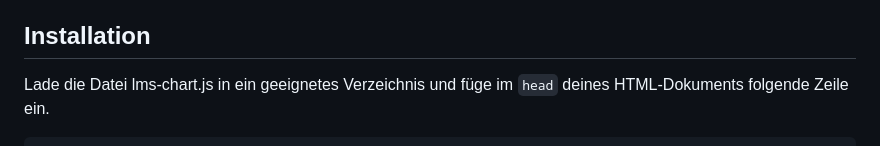
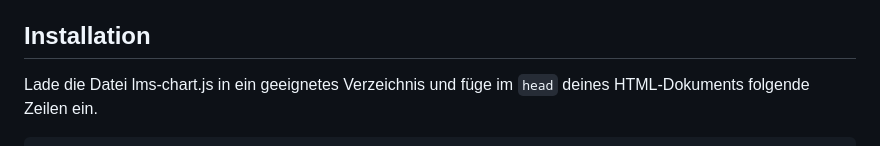
Before and after one commit to chrille69/xy-graphs, a Markdown page: README.md, the part around one of its changes. Drawn GitHub-style.

````diff
--- a/README.md
+++ b/README.md
@@ -9,6 +9,6 @@ von Funktionsgraphen benötigt werden, werden mit Hilfe der Funktion [evaluate](
 von [mathjs](https://mathjs.org/) vorgenommen.
 
 ## Installation
-Lade die Datei lms-chart.js in ein geeignetes Verzeichnis und füge im `head` deines HTML-Dokuments folgende Zeile ein.
+Lade die Datei lms-chart.js in ein geeignetes Verzeichnis und füge im `head` deines HTML-Dokuments folgende Zeilen ein.
 
 ```html
````
Also changed, not shown: other parts of README.md (+1 -0 lines).
